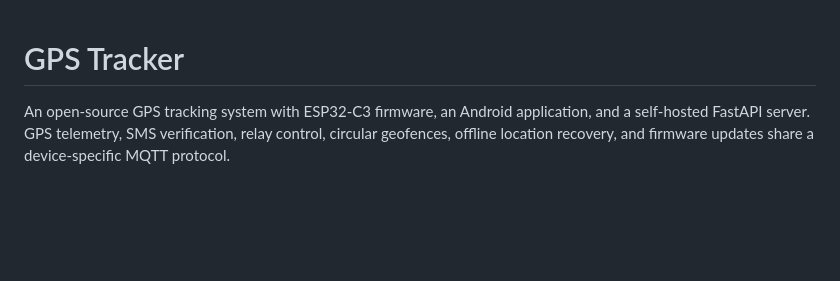
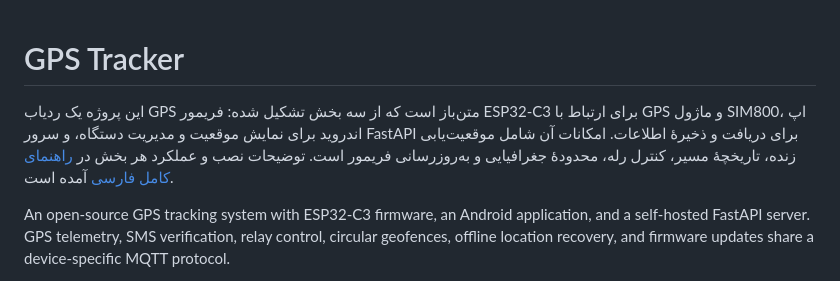
Before and after one commit to kkawann/gps-tracker, a Markdown page: README.md, the part around the change. Rendered like a GitHub page; blank space fills up the shorter version.

Commit message:
docs: add short Persian introduction to repository README

```diff
--- a/README.md
+++ b/README.md
@@ -1,4 +1,6 @@
 # GPS Tracker
+
+این پروژه یک ردیاب GPS متن‌باز است که از سه بخش تشکیل شده: فریمور ESP32-C3 برای ارتباط با GPS و ماژول SIM800، اپ اندروید برای نمایش موقعیت و مدیریت دستگاه، و سرور FastAPI برای دریافت و ذخیرهٔ اطلاعات. امکانات آن شامل موقعیت‌یابی زنده، تاریخچهٔ مسیر، کنترل رله، محدودهٔ جغرافیایی و به‌روزرسانی فریمور است. توضیحات نصب و عملکرد هر بخش در [راهنمای کامل فارسی](README.fa.md) آمده است.
 
 An open-source GPS tracking system with ESP32-C3 firmware, an Android application, and a self-hosted FastAPI server. GPS telemetry, SMS verification, relay control, circular geofences, offline location recovery, and firmware updates share a device-specific MQTT protocol.
 
```
